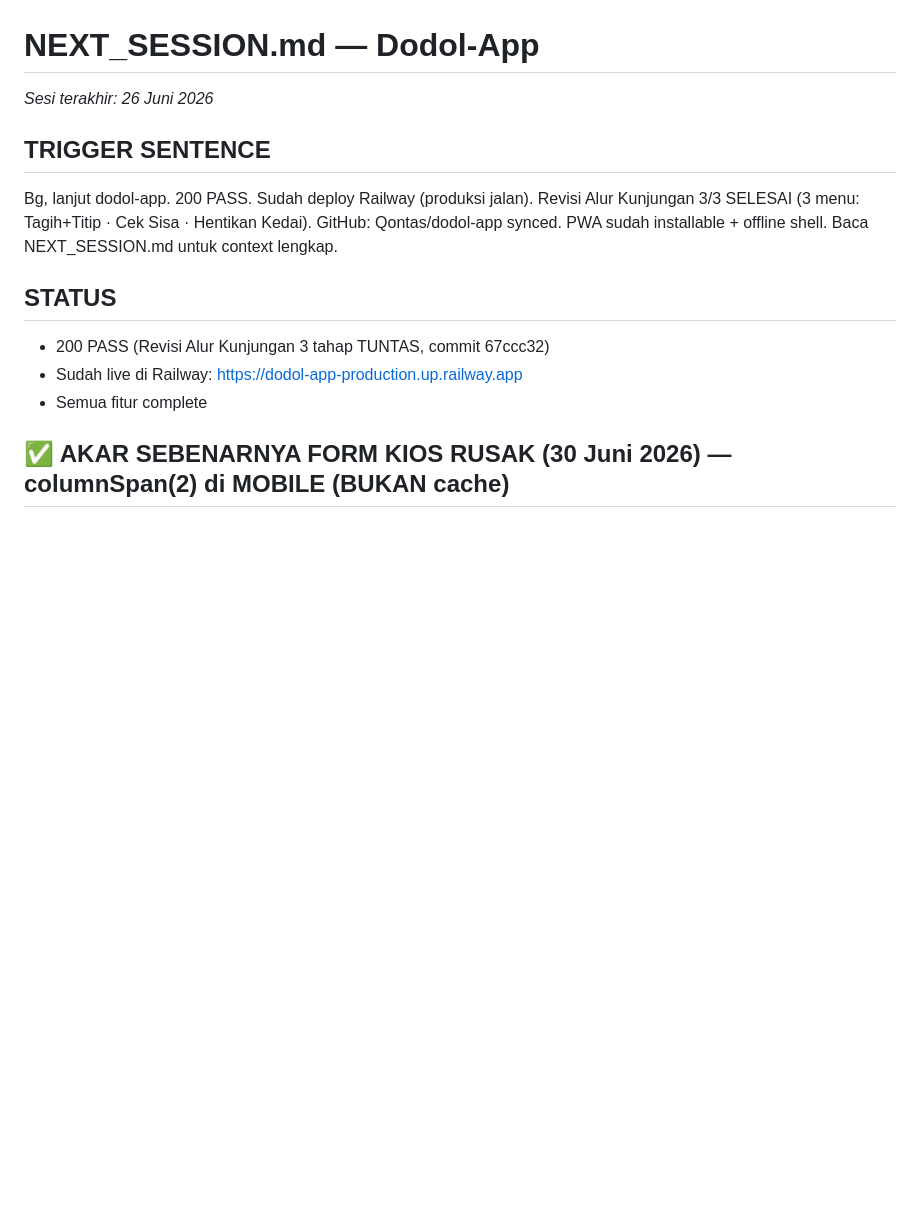
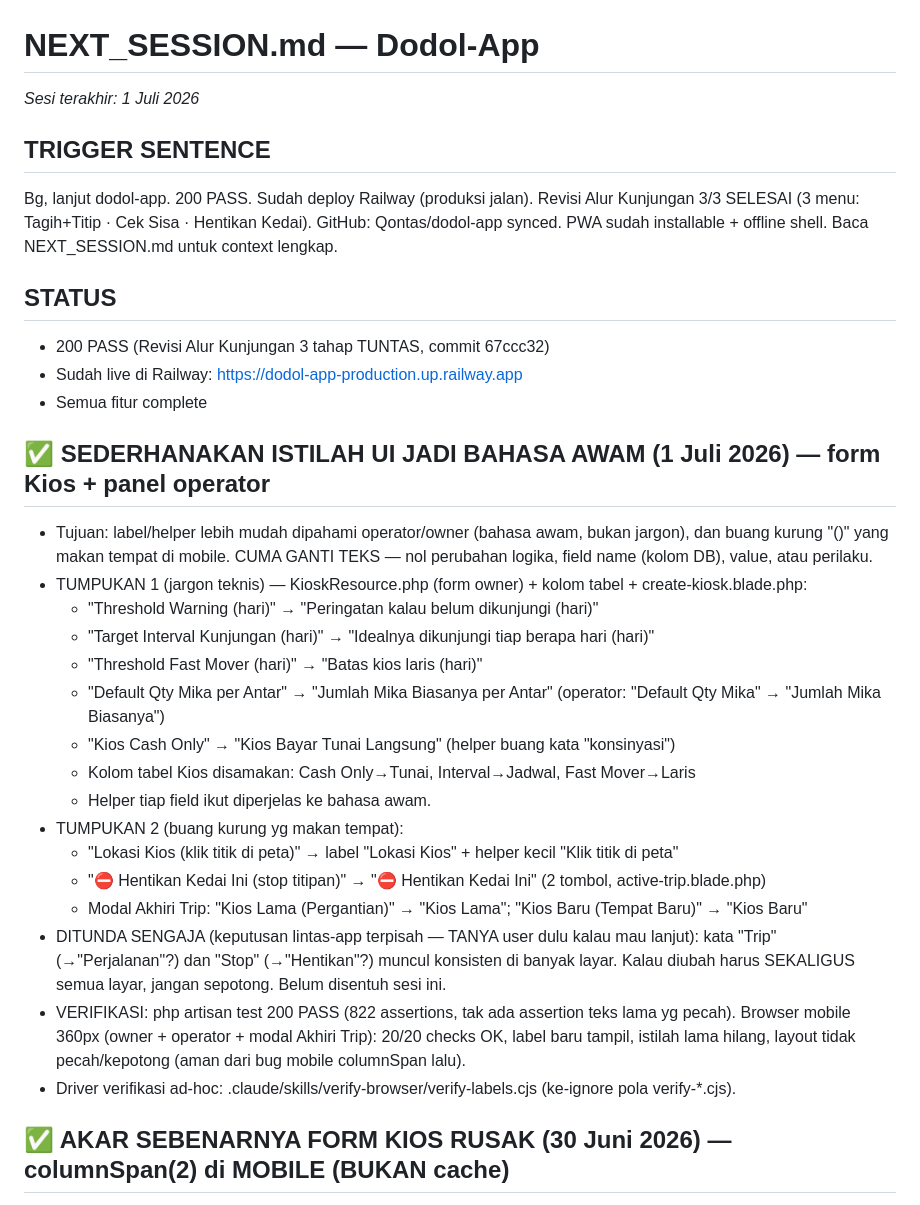
Before and after one commit to Qontas/dodol-app, a Markdown page: NEXT_SESSION.md, the part around the change. Drawn GitHub-style; blank space fills up the shorter version.

Commit message:
docs: catat sederhana istilah UI (Tumpukan 1+2) + Trip/Stop ditunda (keputusan lintas-app)
Co-Authored-By: Claude Opus 4.8 (1M context) <noreply@anthropic.com>

```diff
--- a/NEXT_SESSION.md
+++ b/NEXT_SESSION.md
@@ -1,5 +1,5 @@
 # NEXT_SESSION.md — Dodol-App
-*Sesi terakhir: 26 Juni 2026*
+*Sesi terakhir: 1 Juli 2026*
 
 ## TRIGGER SENTENCE
 Bg, lanjut dodol-app. 200 PASS. Sudah deploy Railway (produksi jalan).
@@ -11,6 +11,31 @@ Baca NEXT_SESSION.md untuk context lengkap.
 - 200 PASS (Revisi Alur Kunjungan 3 tahap TUNTAS, commit 67ccc32)
 - Sudah live di Railway: https://dodol-app-production.up.railway.app
 - Semua fitur complete
+
+## ✅ SEDERHANAKAN ISTILAH UI JADI BAHASA AWAM (1 Juli 2026) — form Kios + panel operator
+- Tujuan: label/helper lebih mudah dipahami operator/owner (bahasa awam, bukan jargon), dan
+  buang kurung "()" yang makan tempat di mobile. CUMA GANTI TEKS — nol perubahan logika,
+  field name (kolom DB), value, atau perilaku.
+- TUMPUKAN 1 (jargon teknis) — KioskResource.php (form owner) + kolom tabel + create-kiosk.blade.php:
+  * "Threshold Warning (hari)" → "Peringatan kalau belum dikunjungi (hari)"
+  * "Target Interval Kunjungan (hari)" → "Idealnya dikunjungi tiap berapa hari (hari)"
+  * "Threshold Fast Mover (hari)" → "Batas kios laris (hari)"
+  * "Default Qty Mika per Antar" → "Jumlah Mika Biasanya per Antar" (operator: "Default Qty
+    Mika" → "Jumlah Mika Biasanya")
+  * "Kios Cash Only" → "Kios Bayar Tunai Langsung" (helper buang kata "konsinyasi")
+  * Kolom tabel Kios disamakan: Cash Only→Tunai, Interval→Jadwal, Fast Mover→Laris
+  * Helper tiap field ikut diperjelas ke bahasa awam.
+- TUMPUKAN 2 (buang kurung yg makan tempat):
+  * "Lokasi Kios (klik titik di peta)" → label "Lokasi Kios" + helper kecil "Klik titik di peta"
+  * "⛔ Hentikan Kedai Ini (stop titipan)" → "⛔ Hentikan Kedai Ini" (2 tombol, active-trip.blade.php)
+  * Modal Akhiri Trip: "Kios Lama (Pergantian)" → "Kios Lama"; "Kios Baru (Tempat Baru)" → "Kios Baru"
+- DITUNDA SENGAJA (keputusan lintas-app terpisah — TANYA user dulu kalau mau lanjut):
+  kata "Trip" (→"Perjalanan"?) dan "Stop" (→"Hentikan"?) muncul konsisten di banyak layar.
+  Kalau diubah harus SEKALIGUS semua layar, jangan sepotong. Belum disentuh sesi ini.
+- VERIFIKASI: php artisan test 200 PASS (822 assertions, tak ada assertion teks lama yg pecah).
+  Browser mobile 360px (owner + operator + modal Akhiri Trip): 20/20 checks OK, label baru
+  tampil, istilah lama hilang, layout tidak pecah/kepotong (aman dari bug mobile columnSpan lalu).
+- Driver verifikasi ad-hoc: .claude/skills/verify-browser/verify-labels.cjs (ke-ignore pola verify-*.cjs).
 
 ## ✅ AKAR SEBENARNYA FORM KIOS RUSAK (30 Juni 2026) — columnSpan(2) di MOBILE (BUKAN cache)
 - KOREKSI: dua fix SW di bawah (v3 SWR, v4 network-first) TERNYATA BUKAN penyebab form
```
